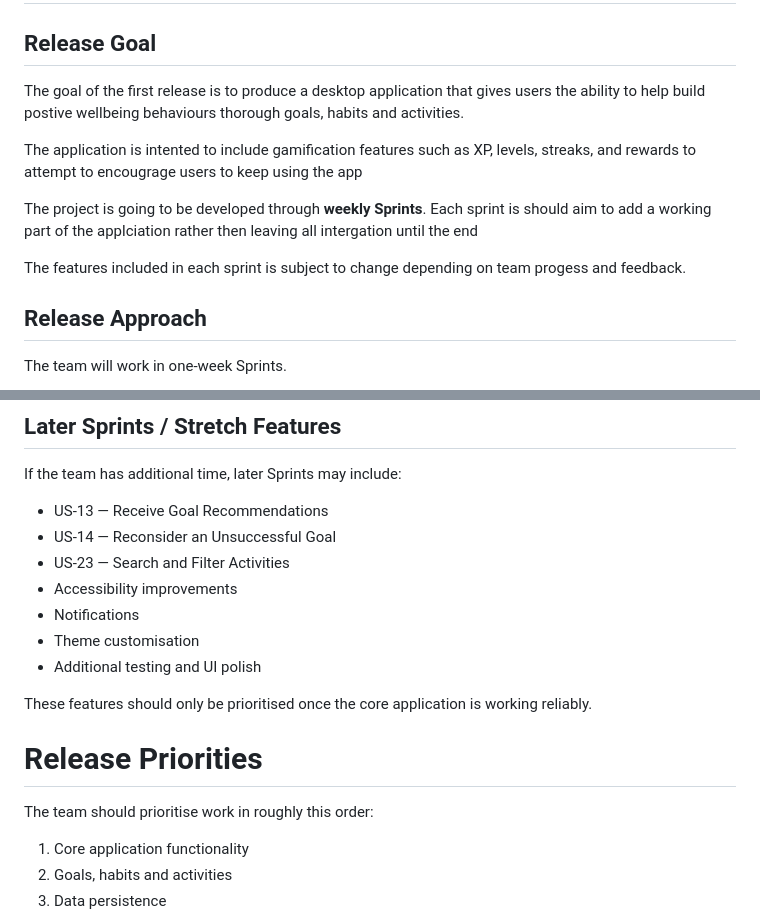
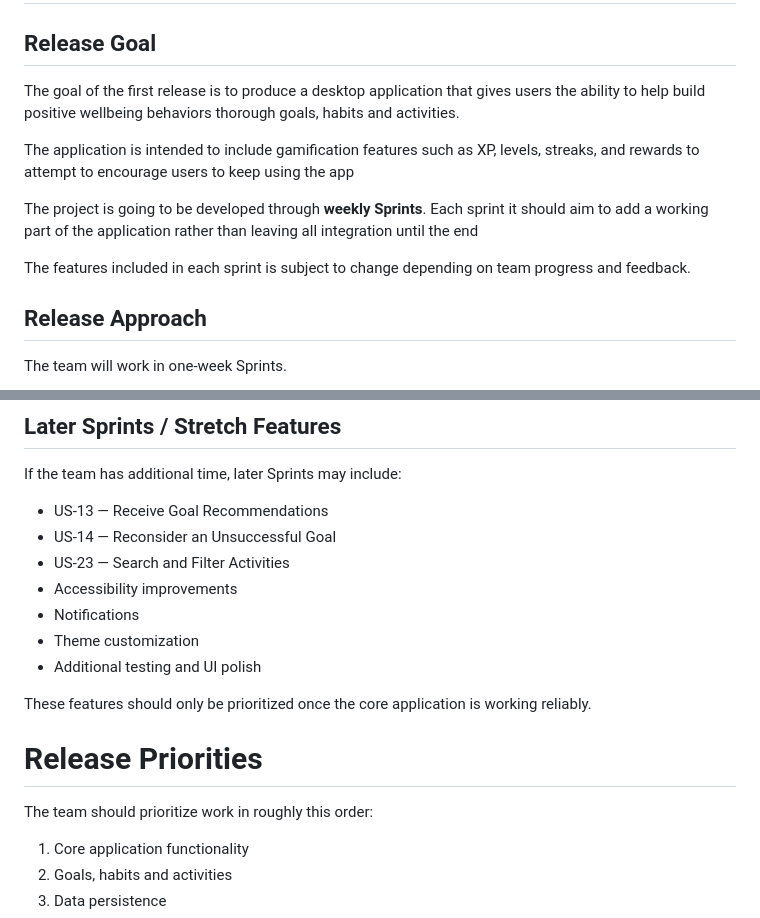
Before and after one commit to reuben-marsh-qut/cab302-project, a Markdown page: Project Planning Documents/Release Plan/release_plan_v1.md, 2 parts joined by grey strips. Rendered like a GitHub page.

Commit message:
Docs - Typo Fix

```diff
--- a/Project Planning Documents/Release Plan/release_plan_v1.md
+++ b/Project Planning Documents/Release Plan/release_plan_v1.md
@@ -1,13 +1,13 @@
 # Rooted — Basic Release Plan
 
 ## Release Goal
-The goal of the first release is to produce a desktop application that gives users the ability to help build postive wellbeing behaviours thorough goals, habits and activities.
+The goal of the first release is to produce a desktop application that gives users the ability to help build positive wellbeing behaviors thorough goals, habits and activities.
 
-The application is intented to include gamification features such as XP, levels, streaks, and rewards to attempt to encougrage users to keep using the app
+The application is intended to include gamification features such as XP, levels, streaks, and rewards to attempt to encourage users to keep using the app
 
-The project is going to be developed through **weekly Sprints**. Each sprint is should aim to add a working part of the applciation rather then leaving all intergation until the end
+The project is going to be developed through **weekly Sprints**. Each sprint it should aim to add a working part of the application rather than leaving all integration until the end
 
-The features included in each sprint is subject to change depending on team progess and feedback.
+The features included in each sprint is subject to change depending on team progress and feedback.
 
 
 
@@ -138,16 +138,16 @@ If the team has additional time, later Sprints may include:
 * US-23 — Search and Filter Activities
 * Accessibility improvements
 * Notifications
-* Theme customisation
+* Theme customization
 * Additional testing and UI polish
 
-These features should only be prioritised once the core application is working reliably.
+These features should only be prioritized once the core application is working reliably.
 
 
 
 # Release Priorities
 
-The team should prioritise work in roughly this order:
+The team should prioritize work in roughly this order:
 
 1. Core application functionality
 2. Goals, habits and activities
```
